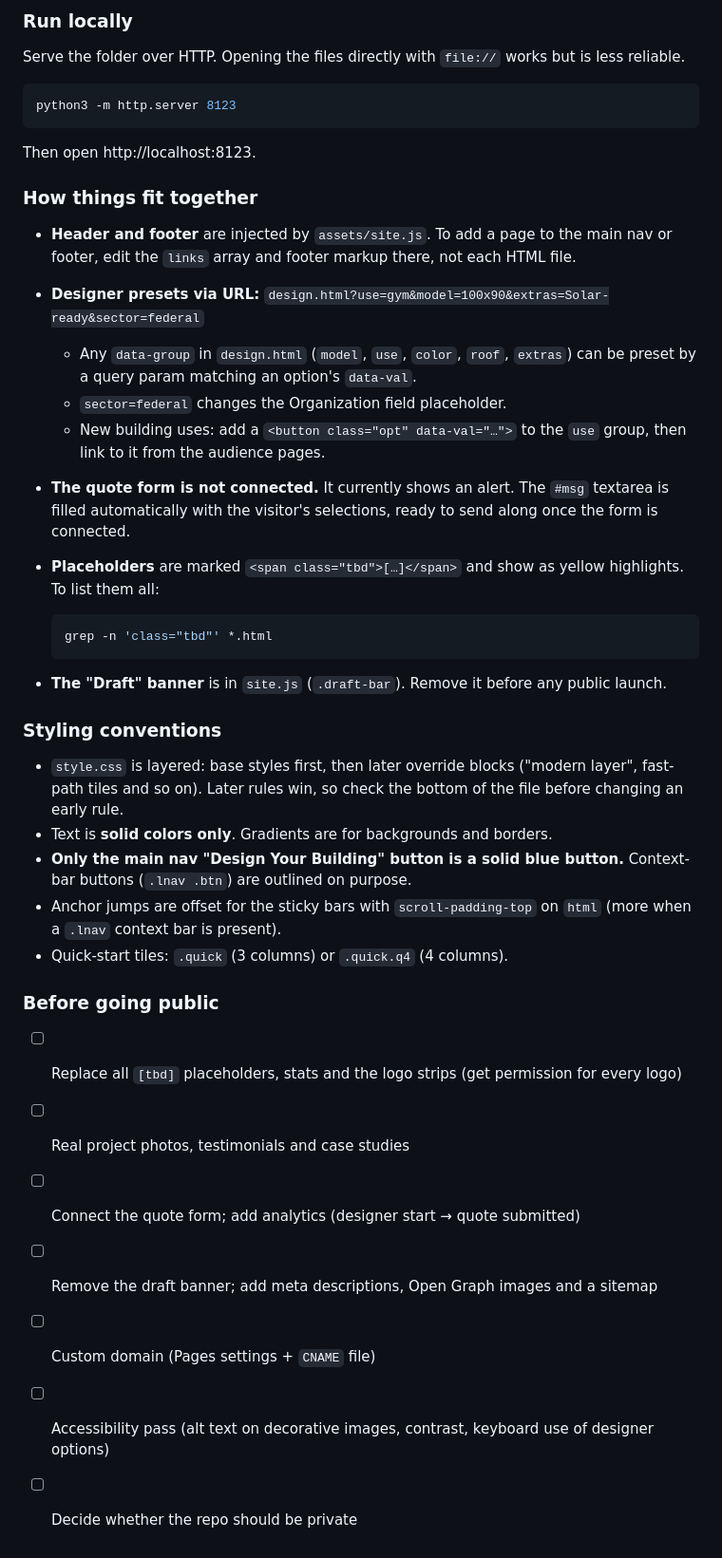
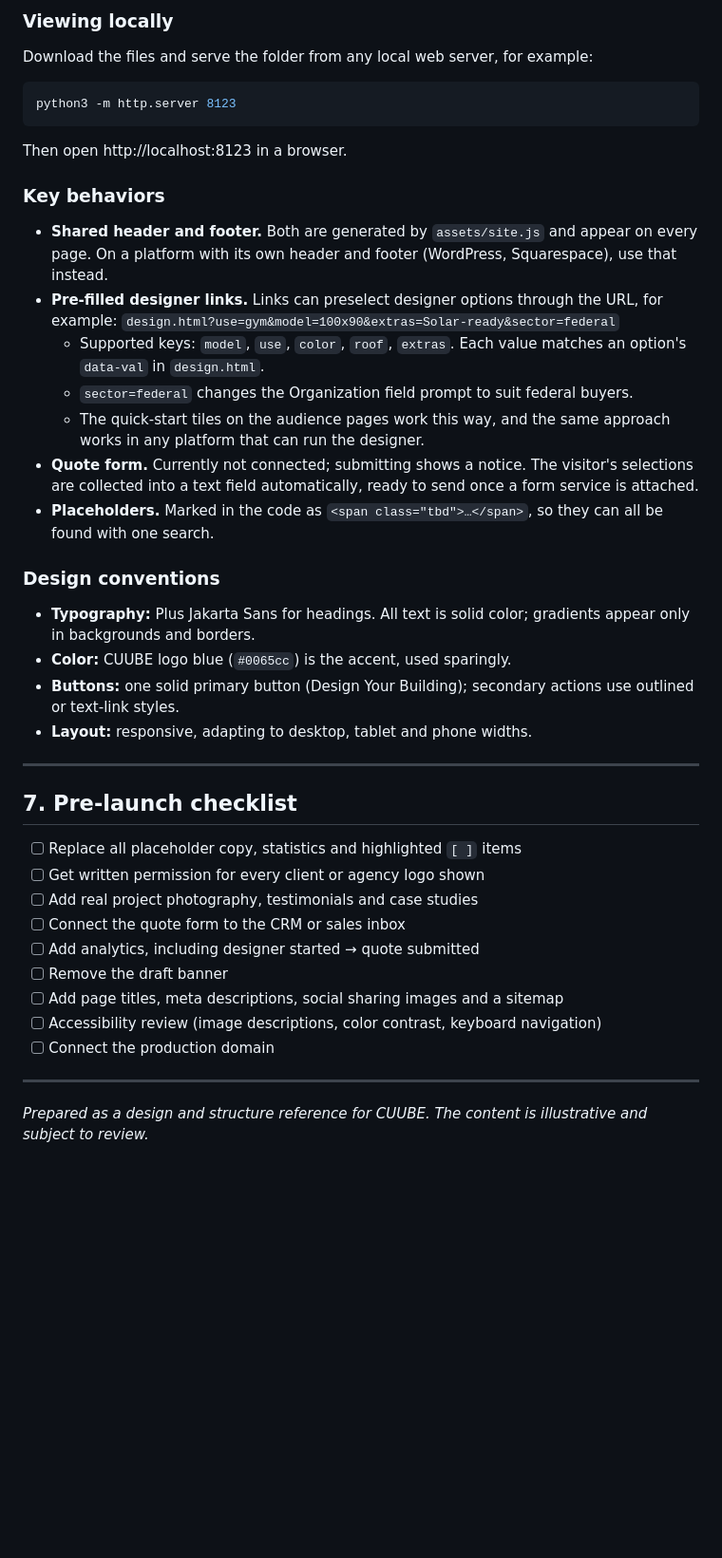
Before and after one commit to boomboomllc/cuube-draft, a Markdown page: README.md, the part around one of its changes. Shown at 95% size. Drawn GitHub-style; blank space fills up the shorter version.

Commit message:
Rewrite README as a reference guide with implementation options

````diff
--- a/README.md
+++ b/README.md
@@ -44,41 +106,47 @@ assets/img/         Images
 ```
 
-### Run locally
-Serve the folder over HTTP. Opening the files directly with `file://` works but is less reliable.
+### Viewing locally
+
+Download the files and serve the folder from any local web server, for example:
 
 ```bash
 python3 -m http.server 8123
 ```
 
-Then open http://localhost:8123.
+Then open http://localhost:8123 in a browser.
 
-### How things fit together
-- **Header and footer** are injected by `assets/site.js`. To add a page to the main nav or footer, edit the `links` array and footer markup there, not each HTML file.
-- **Designer presets via URL:** `design.html?use=gym&model=100x90&extras=Solar-ready&sector=federal`
-  - Any `data-group` in `design.html` (`model`, `use`, `color`, `roof`, `extras`) can be preset by a query param matching an option's `data-val`.
-  - `sector=federal` changes the Organization field placeholder.
-  - New building uses: add a `<button class="opt" data-val="…">` to the `use` group, then link to it from the audience pages.
-- **The quote form is not connected.** It currently shows an alert. The `#msg` textarea is filled automatically with the visitor's selections, ready to send along once the form is connected.
-- **Placeholders** are marked `<span class="tbd">[…]</span>` and show as yellow highlights. To list them all:
+### Key behaviors
 
-  ```bash
-  grep -n 'class="tbd"' *.html
-  ```
+- **Shared header and footer.** Both are generated by `assets/site.js` and appear on every page. On a platform with its own header and footer (WordPress, Squarespace), use that instead.
+- **Pre-filled designer links.** Links can preselect designer options through the URL, for example:
+  `design.html?use=gym&model=100x90&extras=Solar-ready&sector=federal`
+  - Supported keys: `model`, `use`, `color`, `roof`, `extras`. Each value matches an option's `data-val` in `design.html`.
+  - `sector=federal` changes the Organization field prompt to suit federal buyers.
+  - The quick-start tiles on the audience pages work this way, and the same approach works in any platform that can run the designer.
+- **Quote form.** Currently not connected; submitting shows a notice. The visitor's selections are collected into a text field automatically, ready to send once a form service is attached.
+- **Placeholders.** Marked in the code as `<span class="tbd">…</span>`, so they can all be found with one search.
 
-- **The "Draft" banner** is in `site.js` (`.draft-bar`). Remove it before any public launch.
+### Design conventions
 
-### Styling conventions
-- `style.css` is layered: base styles first, then later override blocks ("modern layer", fast-path tiles and so on). Later rules win, so check the bottom of the file before changing an early rule.
-- Text is **solid colors only**. Gradients are for backgrounds and borders.
-- **Only the main nav "Design Your Building" button is a solid blue button.** Context-bar buttons (`.lnav .btn`) are outlined on purpose.
-- Anchor jumps are offset for the sticky bars with `scroll-padding-top` on `html` (more when a `.lnav` context bar is present).
-- Quick-start tiles: `.quick` (3 columns) or `.quick.q4` (4 columns).
+- **Typography:** Plus Jakarta Sans for headings. All text is solid color; gradients appear only in backgrounds and borders.
+- **Color:** CUUBE logo blue (`#0065cc`) is the accent, used sparingly.
+- **Buttons:** one solid primary button (Design Your Building); secondary actions use outlined or text-link styles.
+- **Layout:** responsive, adapting to desktop, tablet and phone widths.
 
-### Before going public
-- [ ] Replace all `[tbd]` placeholders, stats and the logo strips (get permission for every logo)
-- [ ] Real project photos, testimonials and case studies
-- [ ] Connect the quote form; add analytics (designer start → quote submitted)
-- [ ] Remove the draft banner; add meta descriptions, Open Graph images and a sitemap
-- [ ] Custom domain (Pages settings + `CNAME` file)
-- [ ] Accessibility pass (alt text on decorative images, contrast, keyboard use of designer options)
-- [ ] Decide whether the repo should be private
+---
+
+## 7. Pre-launch checklist
+
+- [ ] Replace all placeholder copy, statistics and highlighted `[ ]` items
+- [ ] Get written permission for every client or agency logo shown
+- [ ] Add real project photography, testimonials and case studies
+- [ ] Connect the quote form to the CRM or sales inbox
+- [ ] Add analytics, including designer started → quote submitted
+- [ ] Remove the draft banner
+- [ ] Add page titles, meta descriptions, social sharing images and a sitemap
+- [ ] Accessibility review (image descriptions, color contrast, keyboard navigation)
+- [ ] Connect the production domain
+
+---
+
+*Prepared as a design and structure reference for CUUBE. The content is illustrative and subject to review.*
````
Also changed, not shown: other parts of README.md (+92 -30 lines).
